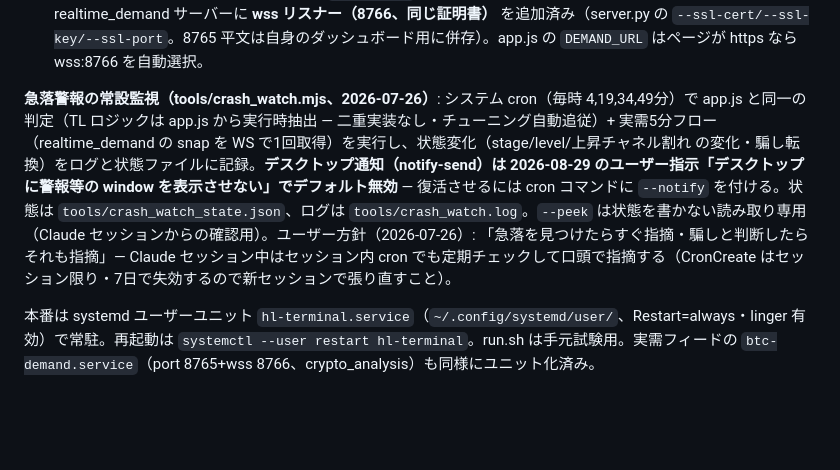
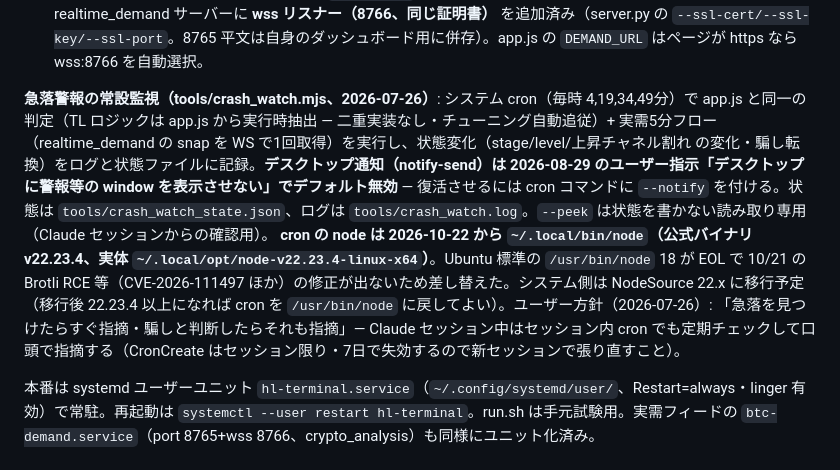
Before and after one commit to smoltz29j/hl-terminal, a Markdown page: CLAUDE.md, the part around the change. Rendered like a GitHub page; blank space fills up the shorter version.

Commit message:
CLAUDE.md: crash_watch cron の node を ~/.local/bin/node (v22.23.4) に切替（Node 18 EOL・2026-10 セキュリティ修正対応）
Co-Authored-By: Claude Fable 5.1 <noreply@anthropic.com>

```diff
--- a/CLAUDE.md
+++ b/CLAUDE.md
@@ -21,7 +21,7 @@ elwhite (192.168.101.201) 上で動かし、LAN のブラウザから **`https:/
 - **クライアント側の信頼**: CA 未導入デバイスは警告を1回通せば使える。警告を消すには `https://192.168.101.201:8010/certs/rootCA.pem` をダウンロードして各デバイスにインストール（iPhone: プロファイルインストール→「証明書信頼設定」で完全信頼、Windows: 「信頼されたルート証明機関」へ、elwhite の Chrome: `libnss3-tools` を入れて `mkcert -install`）。rootCA.pem は公開鍵のみなので配布可。
 - **実需フィード連携**: https ページから平文 `ws://:8765` は mixed content でブロックされるため、realtime_demand サーバーに **wss リスナー（8766、同じ証明書）** を追加済み（server.py の `--ssl-cert/--ssl-key/--ssl-port`。8765 平文は自身のダッシュボード用に併存）。app.js の `DEMAND_URL` はページが https なら wss:8766 を自動選択。
 
-**急落警報の常設監視（tools/crash_watch.mjs、2026-07-26）**: システム cron（毎時 4,19,34,49分）で app.js と同一の判定（TL ロジックは app.js から実行時抽出 — 二重実装なし・チューニング自動追従）+ 実需5分フロー（realtime_demand の snap を WS で1回取得）を実行し、状態変化（stage/level/上昇チャネル割れ の変化・騙し転換）をログと状態ファイルに記録。**デスクトップ通知（notify-send）は 2026-08-29 のユーザー指示「デスクトップに警報等の window を表示させない」でデフォルト無効** — 復活させるには cron コマンドに `--notify` を付ける。状態は `tools/crash_watch_state.json`、ログは `tools/crash_watch.log`。`--peek` は状態を書かない読み取り専用（Claude セッションからの確認用）。ユーザー方針（2026-07-26）: 「急落を見つけたらすぐ指摘・騙しと判断したらそれも指摘」— Claude セッション中はセッション内 cron でも定期チェックして口頭で指摘する（CronCreate はセッション限り・7日で失効するので新セッションで張り直すこと）。
+**急落警報の常設監視（tools/crash_watch.mjs、2026-07-26）**: システム cron（毎時 4,19,34,49分）で app.js と同一の判定（TL ロジックは app.js から実行時抽出 — 二重実装なし・チューニング自動追従）+ 実需5分フロー（realtime_demand の snap を WS で1回取得）を実行し、状態変化（stage/level/上昇チャネル割れ の変化・騙し転換）をログと状態ファイルに記録。**デスクトップ通知（notify-send）は 2026-08-29 のユーザー指示「デスクトップに警報等の window を表示させない」でデフォルト無効** — 復活させるには cron コマンドに `--notify` を付ける。状態は `tools/crash_watch_state.json`、ログは `tools/crash_watch.log`。`--peek` は状態を書かない読み取り専用（Claude セッションからの確認用）。 **cron の node は 2026-10-22 から `~/.local/bin/node`（公式バイナリ v22.23.4、実体 `~/.local/opt/node-v22.23.4-linux-x64`）**。Ubuntu 標準の `/usr/bin/node` 18 が EOL で 10/21 の Brotli RCE 等（CVE-2026-111497 ほか）の修正が出ないため差し替えた。システム側は NodeSource 22.x に移行予定（移行後 22.23.4 以上になれば cron を `/usr/bin/node` に戻してよい）。ユーザー方針（2026-07-26）: 「急落を見つけたらすぐ指摘・騙しと判断したらそれも指摘」— Claude セッション中はセッション内 cron でも定期チェックして口頭で指摘する（CronCreate はセッション限り・7日で失効するので新セッションで張り直すこと）。
 
 本番は systemd ユーザーユニット `hl-terminal.service`（`~/.config/systemd/user/`、Restart=always・linger 有効）で常駐。再起動は `systemctl --user restart hl-terminal`。run.sh は手元試験用。実需フィードの `btc-demand.service`（port 8765+wss 8766、crypto_analysis）も同様にユニット化済み。
 
```
